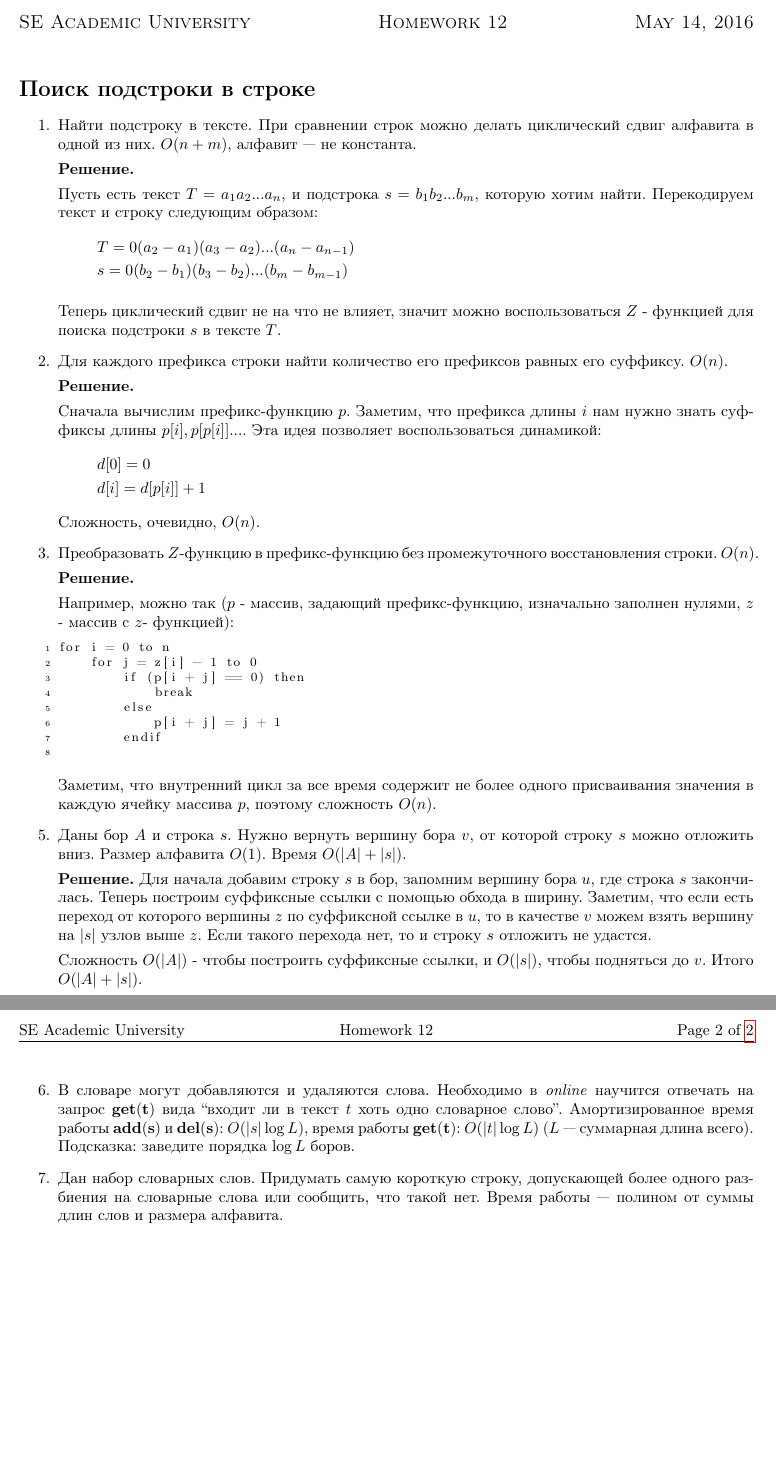
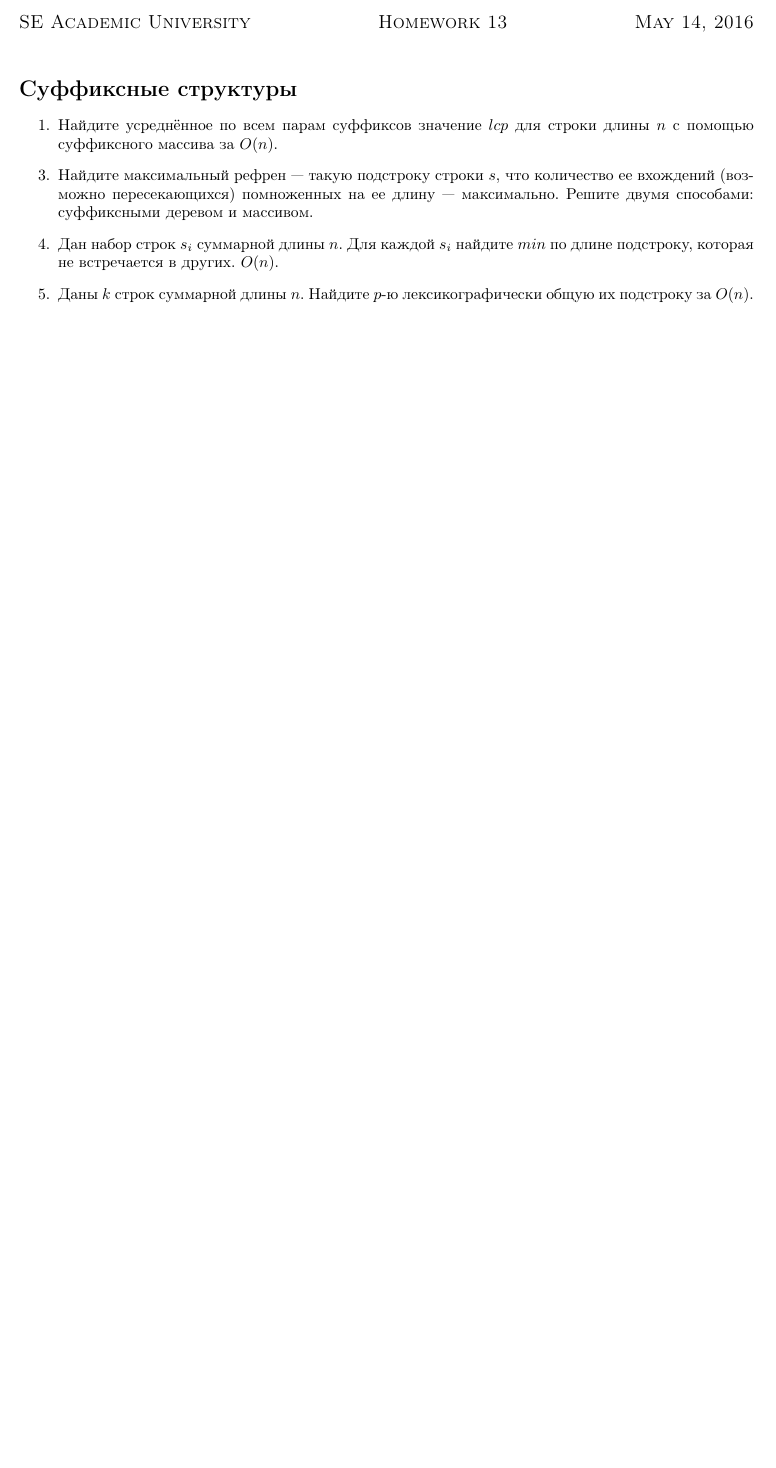
Before and after one commit to bibaev/algo-spring, a LaTeX document (ha/Report.tex, which reads ha/ha/ha13.tex): two parts of pages 1 and 2 of 2 before the commit and part of the page after it, the two joined at a grey line, cut so that both start at the same text, the shorter picture padded with empty space. Compiled offline with pdfLaTeX.

Commit message:
Add tasks from homework 13.

```diff
--- a/ha/Report.tex
+++ b/ha/Report.tex
@@ -16,7 +16,7 @@
 \usepackage{mathrsfs} % Красивый матшрифт
 \usepackage{mathtools}
 \ExamClass{SE Academic University}
-\ExamName{Homework 12}
+\ExamName{Homework 13}
 \ExamHead{\today}
 
 %% Шрифты
--- /dev/null
+++ b/ha/ha/ha13.tex
@@ -0,0 +1,7 @@
+\section*{Суффиксные структуры}
+\begin{enumerate}
+	\item Найдите усреднённое по всем парам суффиксов значение $lcp$ для строки длины $n$ с помощью	суффиксного массива за $O(n)$.
+	\item[3.] Найдите максимальный рефрен — такую подстроку строки $s$, что количество ее вхождений (возможно пересекающихся) помноженных на ее длину — максимально. Решите двумя способами: суффиксными деревом и массивом.
+	\item[4.] Дан набор строк $s_i$ суммарной длины $n$. Для каждой $s_i$ найдите $min$ по длине подстроку, которая не встречается в других. $O(n)$.
+	\item[5.] Даны $k$ строк суммарной длины $n$. Найдите $p$-ю лексикографически общую их подстроку за $O(n)$.
+\end{enumerate}
```
Also changed, not shown: ha/Report.tex (3 more changed lines).
